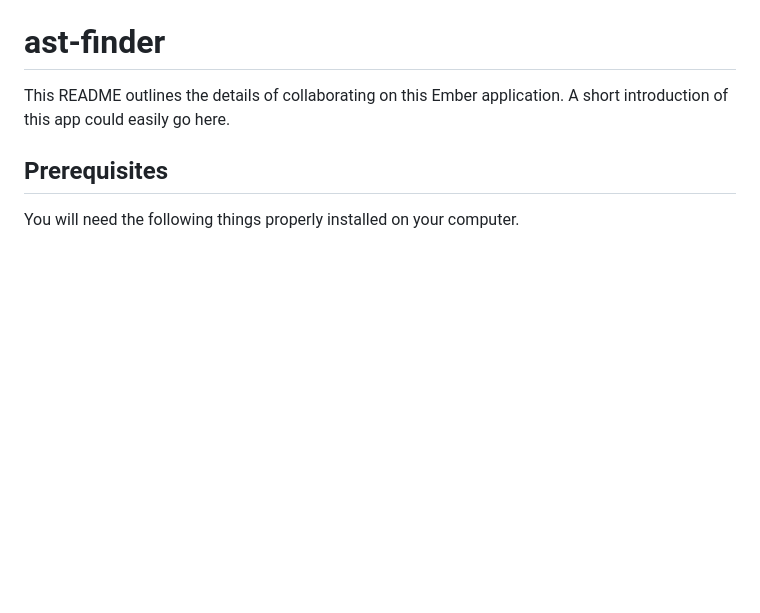
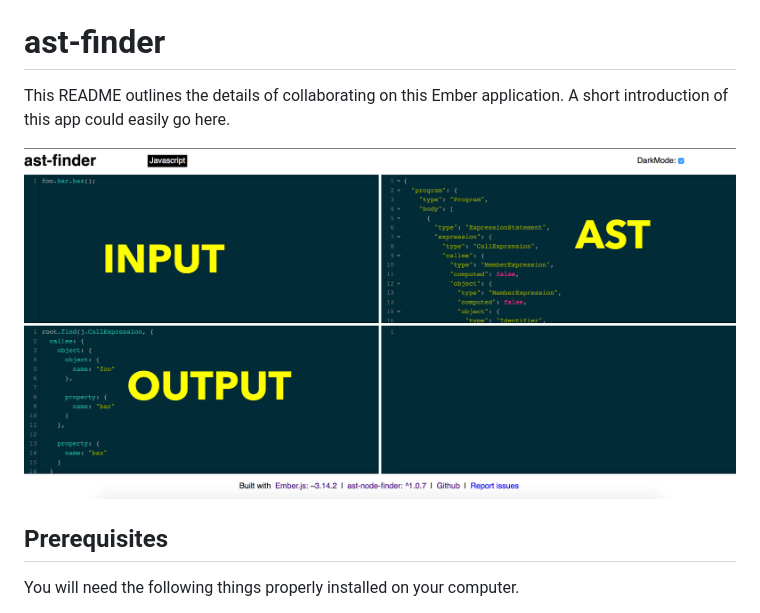
Before and after one commit to rajasegar/ast-finder, a Markdown page: README.md, the part around the change. Rendered like a GitHub page; pictures changed too: public/ast-finder-annotated.jpg (added); blank space fills up the shorter version.

Commit message:
[DOCS] Adding screenshot in readme

```diff
--- a/README.md
+++ b/README.md
@@ -2,6 +2,8 @@
 
 This README outlines the details of collaborating on this Ember application.
 A short introduction of this app could easily go here.
+
+![screenshot](https://github.com/rajasegar/ast-finder/blob/master/public/ast-finder-annotated.jpg)
 
 ## Prerequisites
 
```
